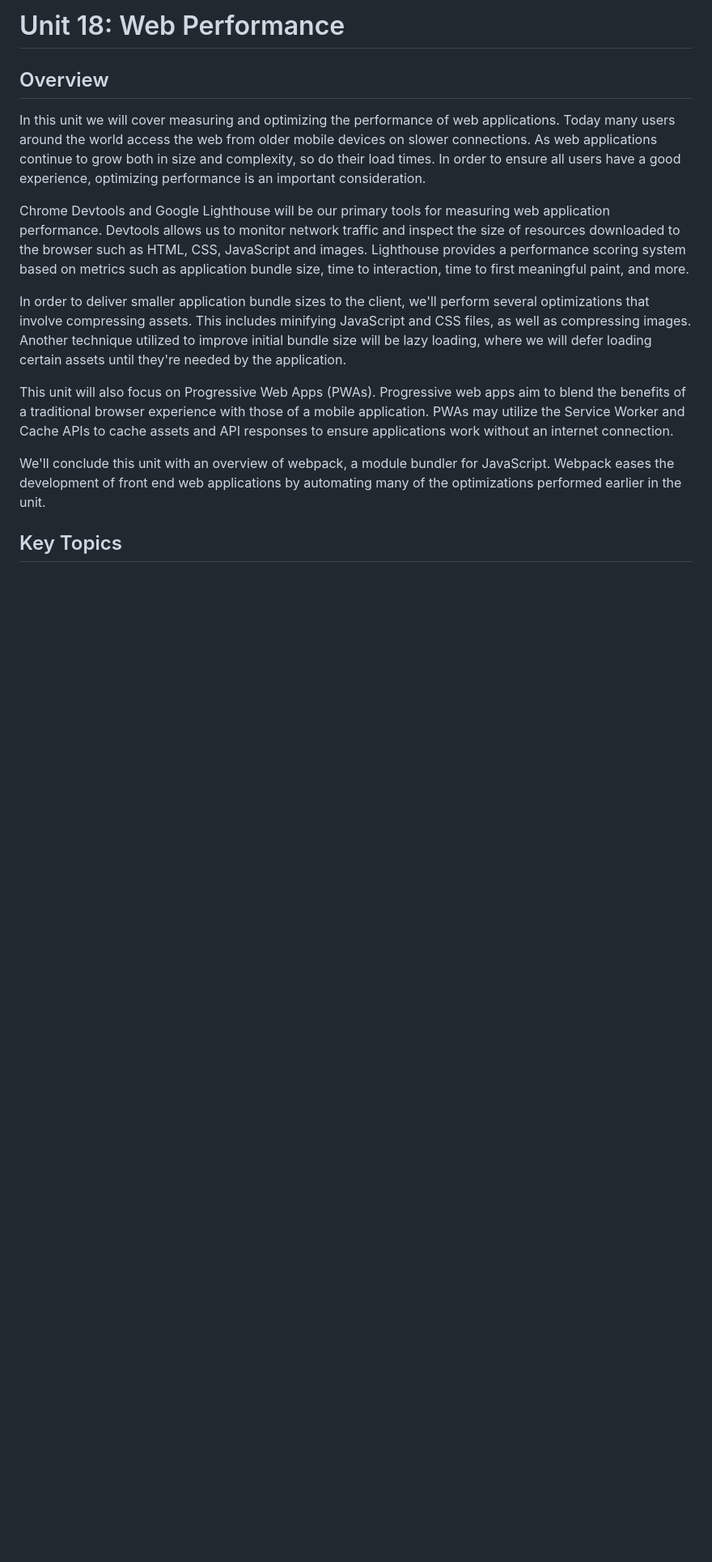
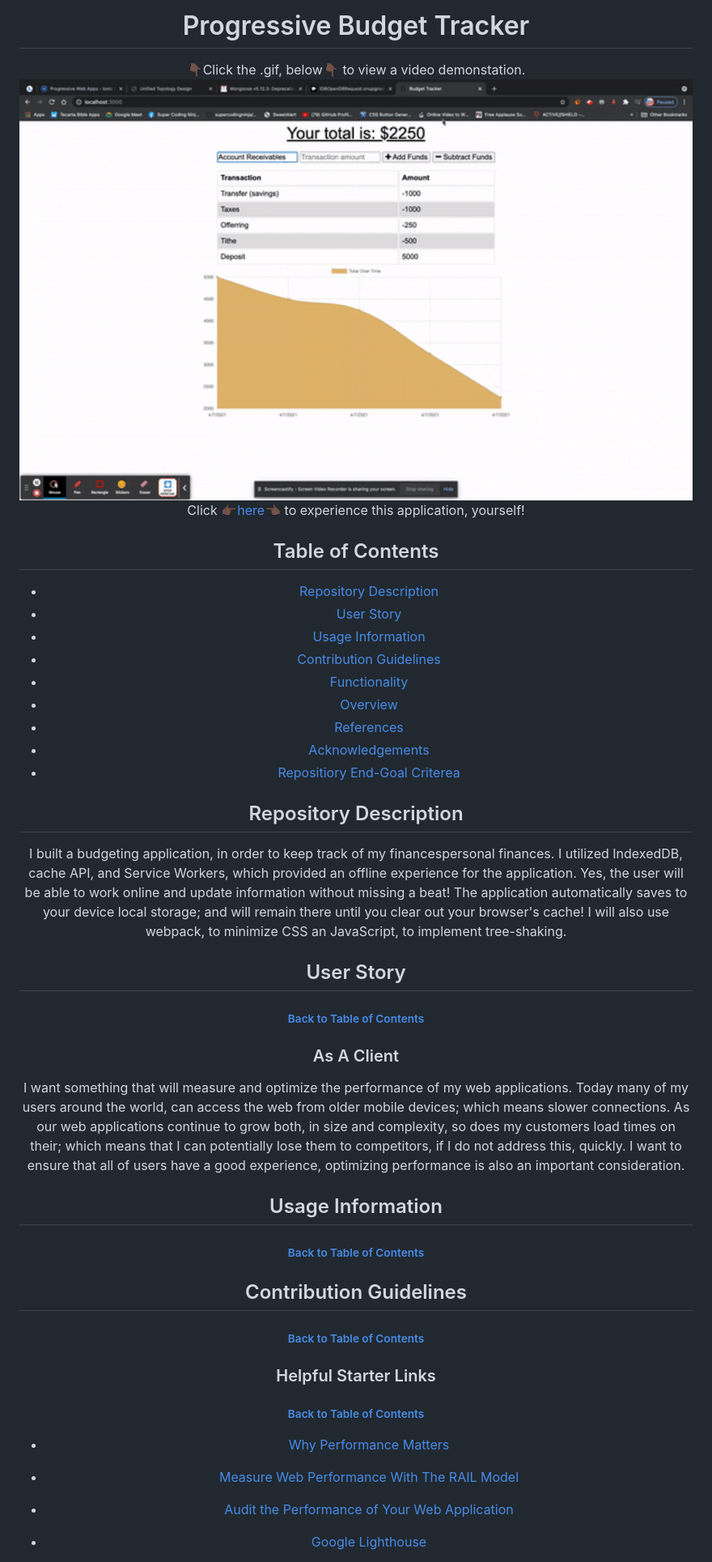
Before and after one commit to supercodingninja/ProgessiveBudget, a Markdown page: README.md, the part around the change printed below. Shown: that part at 81% size. GitHub-like rendering; pictures changed too: assets/ezgif.com-gif-maker.gif (added); blank space fills up the shorter version.

```diff
--- a/README.md
+++ b/README.md
@@ -1,16 +1,44 @@
-# Unit 18: Web Performance
+<h1 align="center">Progressive Budget Tracker</h1>
 
-## Overview
+<figcaption align="center">👇🏿Click the .gif, below👇🏿 to view a video demonstation.
+<img src="./assets/ezgif.com-gif-maker.gif" href="https://drive.google.com/file/d/16Qe7hnGePiN5V5fBDr3WL1IKgVIJQpaX/view" width="1280" height="720" align="center"></img>
+<figcaption align="center">Click 👉🏿<a href="https://uwprogressivebudget.herokuapp.com/">here</a>👈🏿 to experience this application, yourself!</figcaption>
 
-In this unit we will cover measuring and optimizing the performance of web applications. Today many users around the world access the web from older mobile devices on slower connections. As web applications continue to grow both in size and complexity, so do their load times. In order to ensure all users have a good experience, optimizing performance is an important consideration.
+## Table of Contents
+* [Repository Description](#Repository)
+* [User Story](#User)
+* [Usage Information](#Usage)
+* [Contribution Guidelines](#Contribution)
+* [Functionality](#Functionality)
+* [Overview](#Overview)
+* [References](#Ref)
+* [Acknowledgements](#Ack)
+* [Repositiory End-Goal Criterea](#Criterea)
 
-Chrome Devtools and Google Lighthouse will be our primary tools for measuring web application performance. Devtools allows us to monitor network traffic and inspect the size of resources downloaded to the browser such as HTML, CSS, JavaScript and images. Lighthouse provides a performance scoring system based on metrics such as application bundle size, time to interaction, time to first meaningful paint, and more.
+## Repository Description
 
-In order to deliver smaller application bundle sizes to the client, we'll perform several optimizations that involve compressing assets. This includes minifying JavaScript and CSS files, as well as compressing images. Another technique utilized to improve initial bundle size will be lazy loading, where we will defer loading certain assets until they're needed by the application.
+ I built a budgeting application, in order to keep track of my financespersonal finances. I utilized IndexedDB, cache API, and Service Workers, which provided an offline experience for the application.  Yes, the user will be able to work online and update information without missing a beat!  The application automatically saves to your device local storage; and will remain there until you clear out your browser's cache!  I will also use webpack, to minimize CSS an JavaScript, to implement tree-shaking.
 
-This unit will also focus on Progressive Web Apps (PWAs). Progressive web apps aim to blend the benefits of a traditional browser experience with those of a mobile application. PWAs may utilize the Service Worker and Cache APIs to cache assets and API responses to ensure applications work without an internet connection.
+## User Story
+###### [Back to Table of Contents](#Table-of-Contents)
 
-We'll conclude this unit with an overview of webpack, a module bundler for JavaScript. Webpack eases the development of front end web applications by automating many of the optimizations performed earlier in the unit.
+### As A Client
+I want something that will measure and optimize the performance of my web applications. Today many of my users around the world, can access the web from older mobile devices; which means slower connections.  As our web applications continue to grow both, in size and complexity, so does my customers load times on their; which means that I can potentially lose them to competitors, if I do not address this, quickly.  I want to ensure that all of users have a good experience, optimizing performance is also an important consideration.
 
-## Key Topics
+## Usage Information
+###### [Back to Table of Contents](#Table-of-Contents)
 
+## Contribution Guidelines
+###### [Back to Table of Contents](#Table-of-Contents)
+
+### Helpful Starter Links
+###### [Back to Table of Contents](#Table-of-Contents)
+
+* [Why Performance Matters](https://developers.google.com/web/fundamentals/performance/why-performance-matters/)
+
+* [Measure Web Performance With The RAIL Model](https://developers.google.com/web/fundamentals/performance/rail)
+
+* [Audit the Performance of Your Web Application](https://developers.google.com/web/fundamentals/performance/audit/)
+
+* [Google Lighthouse](https://developers.google.com/web/tools/lighthouse/)
+
```
Also changed, not shown: other parts of README.md (+29 -21 lines), assets/additional_documentation/ReadMeHW.md (added, +71 -0 lines), 2 other files.
